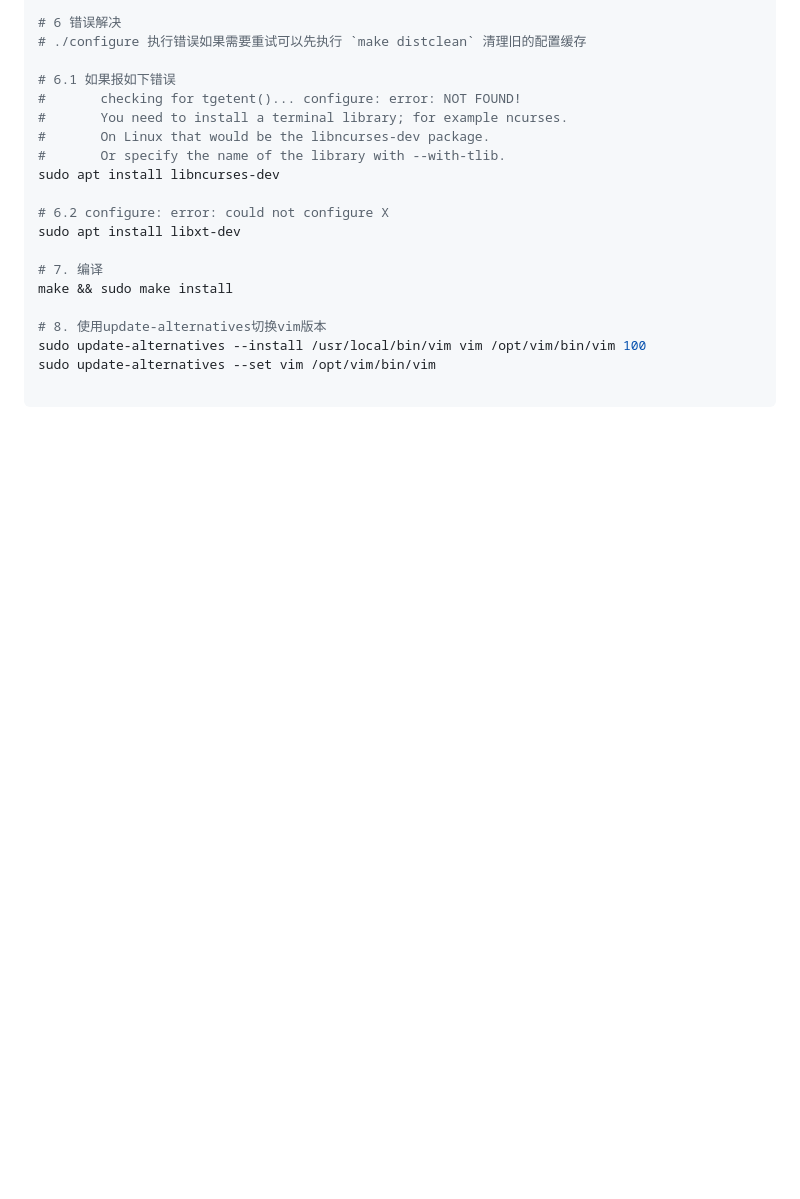
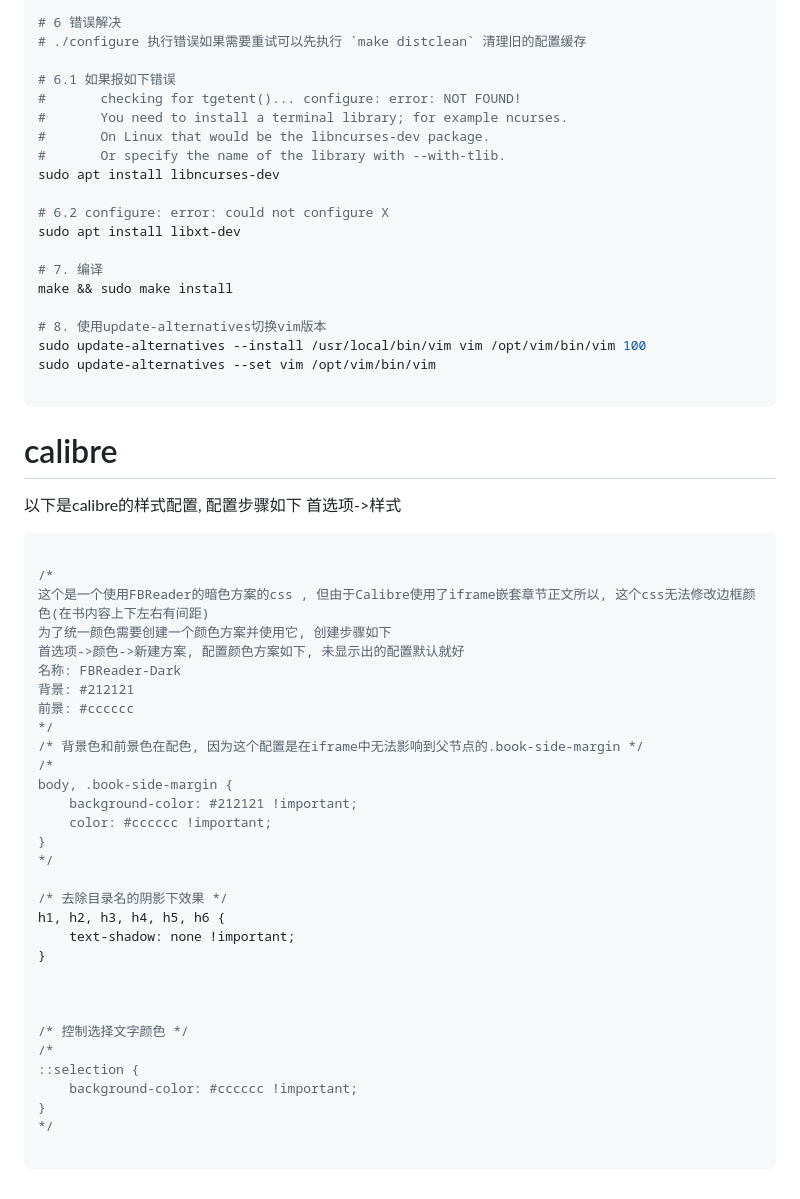
Before and after one commit to lindezhong/my-vim-config, a Markdown page: config/software.md, the part around the change. Rendered like a GitHub page; blank space fills up the shorter version.

Commit message:
calibre的样式配置

````diff
--- a/config/software.md
+++ b/config/software.md
@@ -122,3 +122,41 @@ sudo update-alternatives --install /usr/local/bin/vim vim /opt/vim/bin/vim 100
 sudo update-alternatives --set vim /opt/vim/bin/vim
 
 ```
+
+# calibre
+
+以下是calibre的样式配置, 配置步骤如下
+首选项->样式
+```css
+
+/*
+这个是一个使用FBReader的暗色方案的css , 但由于Calibre使用了iframe嵌套章节正文所以, 这个css无法修改边框颜色(在书内容上下左右有间距)
+为了统一颜色需要创建一个颜色方案并使用它, 创建步骤如下
+首选项->颜色->新建方案, 配置颜色方案如下, 未显示出的配置默认就好
+名称: FBReader-Dark
+背景: #212121
+前景: #cccccc
+*/
+/* 背景色和前景色在配色, 因为这个配置是在iframe中无法影响到父节点的.book-side-margin */
+/*
+body, .book-side-margin {
+    background-color: #212121 !important;
+    color: #cccccc !important;
+}
+*/
+
+/* 去除目录名的阴影下效果 */
+h1, h2, h3, h4, h5, h6 {
+    text-shadow: none !important;
+}
+
+
+
+/* 控制选择文字颜色 */
+/*
+::selection {
+    background-color: #cccccc !important;
+}
+*/
+
+```
````
